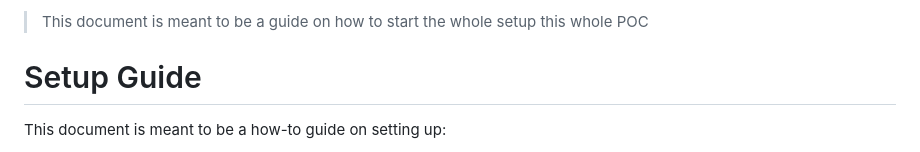
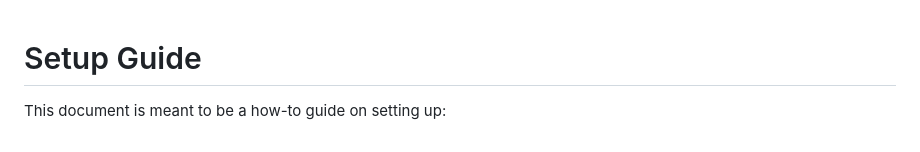
Before and after one commit to elankath/gardener-scaling-history, a Markdown page: docs/setup.md, the part around the change. Rendered like a GitHub page.

```diff
--- a/docs/setup.md
+++ b/docs/setup.md
@@ -1,5 +1,3 @@
-> This document is meant to be a guide on how to start the whole setup this whole POC
-
 # Setup Guide
 
 This document is meant to be a how-to guide on setting up:
```
